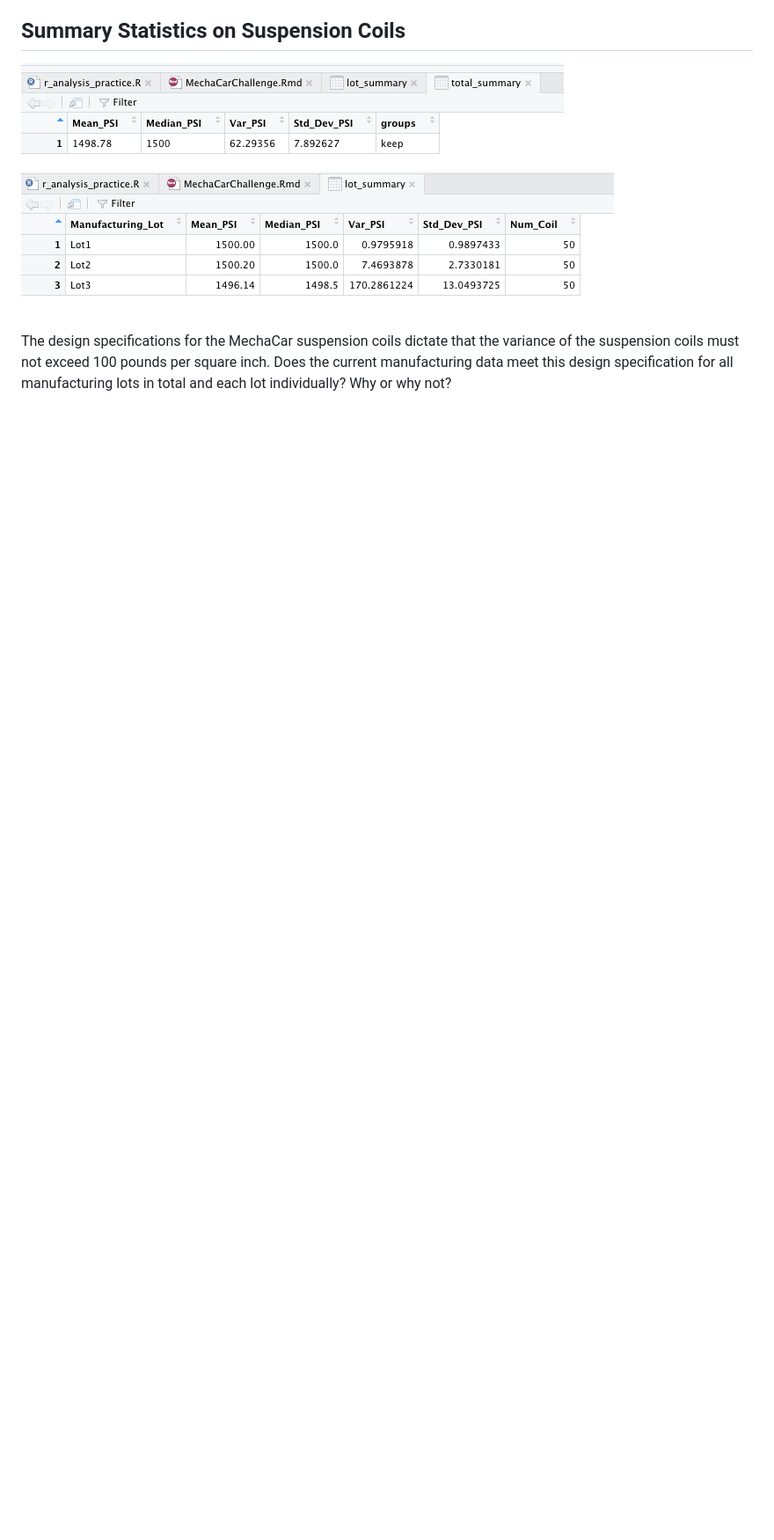
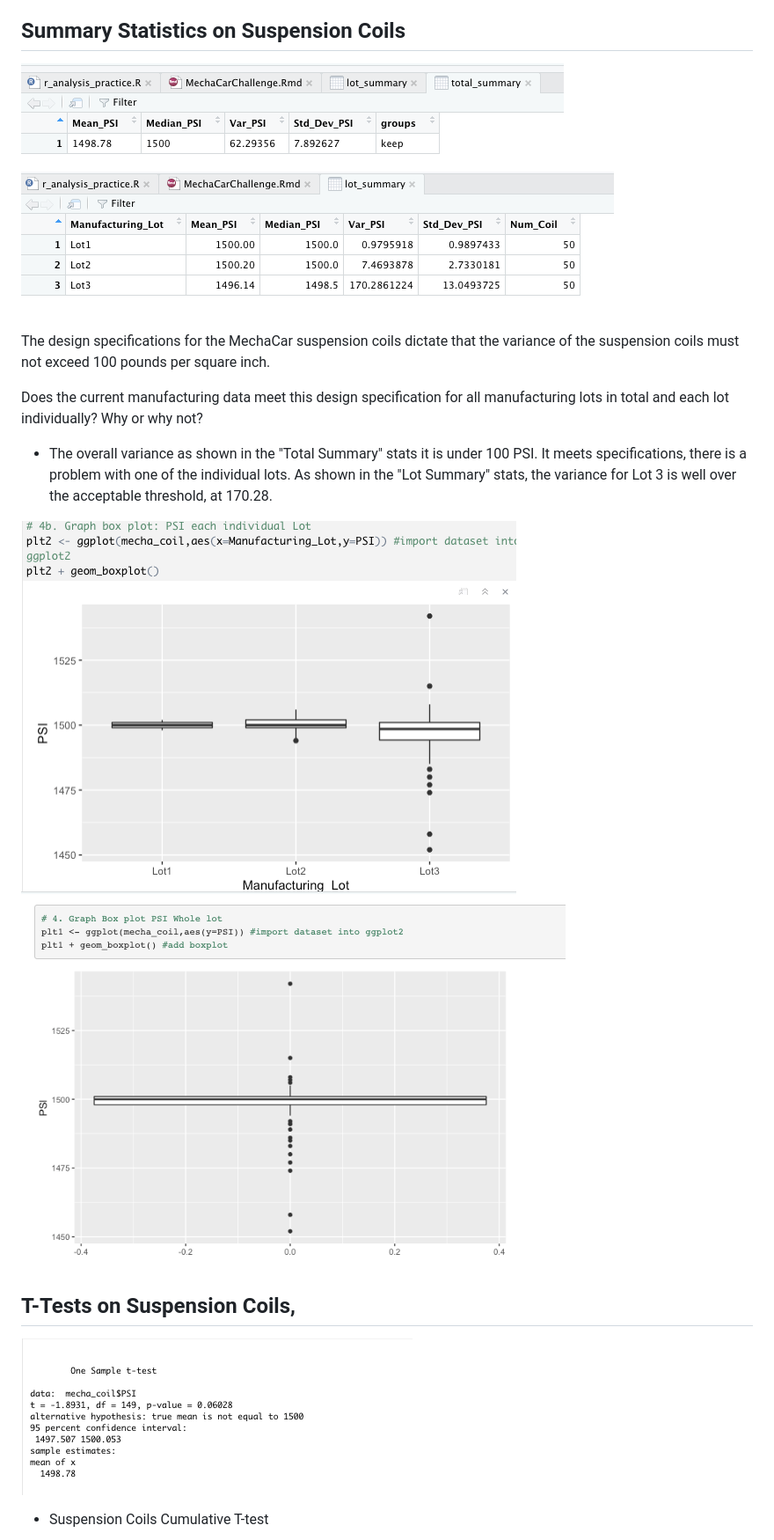
Before and after one commit to jjcode-databootcamp/MechaCar_Statistical_Analysis, a Markdown page: README.md, the part around the change printed below. Shown: that part at 88% size. Rendered like a GitHub page; pictures changed too: Resources/Images/ttest1.png (added); blank space fills up the shorter version.

```diff
--- a/README.md
+++ b/README.md
@@ -14,4 +33,18 @@ Does this linear model predict mpg of MechaCar prototypes effectively? Why or wh
 ![lot_summary](Resources/Images/lot_summary.png)
 
 
-The design specifications for the MechaCar suspension coils dictate that the variance of the suspension coils must not exceed 100 pounds per square inch. Does the current manufacturing data meet this design specification for all manufacturing lots in total and each lot individually? Why or why not?
+The design specifications for the MechaCar suspension coils dictate that the variance of the suspension coils must not exceed 100 pounds per square inch.
+
+Does the current manufacturing data meet this design specification for all manufacturing lots in total and each lot individually? Why or why not?
+
+- The overall variance as shown in the "Total Summary" stats it is under 100 PSI. It meets specifications, there is a problem with one of the individual lots. As shown in the "Lot Summary" stats, the variance for Lot 3 is well over the acceptable threshold, at 170.28.
+
+![boxplot-individual-lot](Resources/Images/boxplot-individual-lot.png)
+![boxplot-whole-lot](Resources/Images/boxplot-whole-lot.png)
+
+
+
+## T-Tests on Suspension Coils,
+![ttest1](Resources/Images/ttest1.png)
+- Suspension Coils Cumulative T-test
+
```
Also changed, not shown: other parts of README.md (+47 -4 lines), Resources/Images/linear-regression-2.png, Resources/Images/regression-graph.png (added), Resources/Images/ttest2.png (renamed from Resources/Images/ttest.png), 4 other files.
